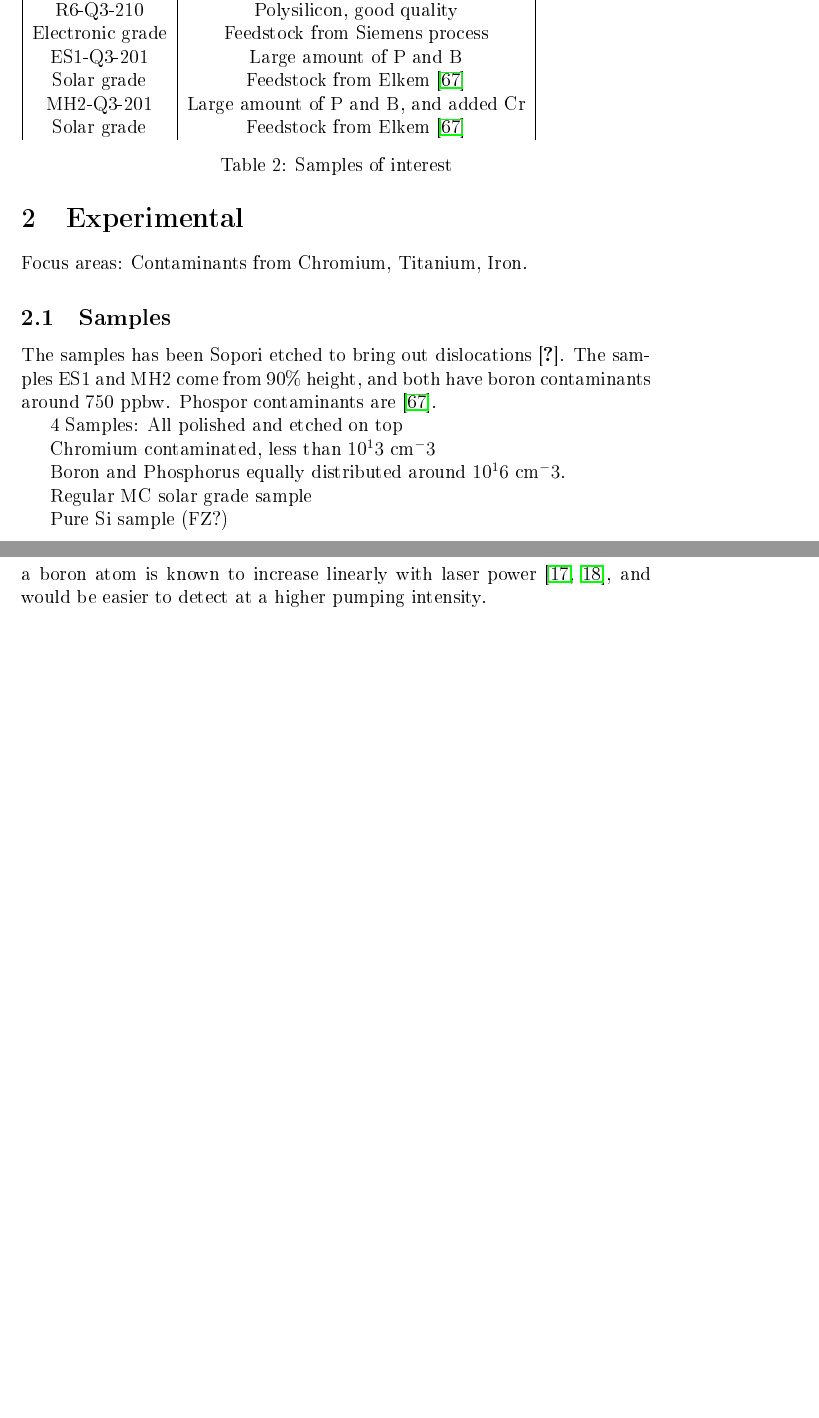
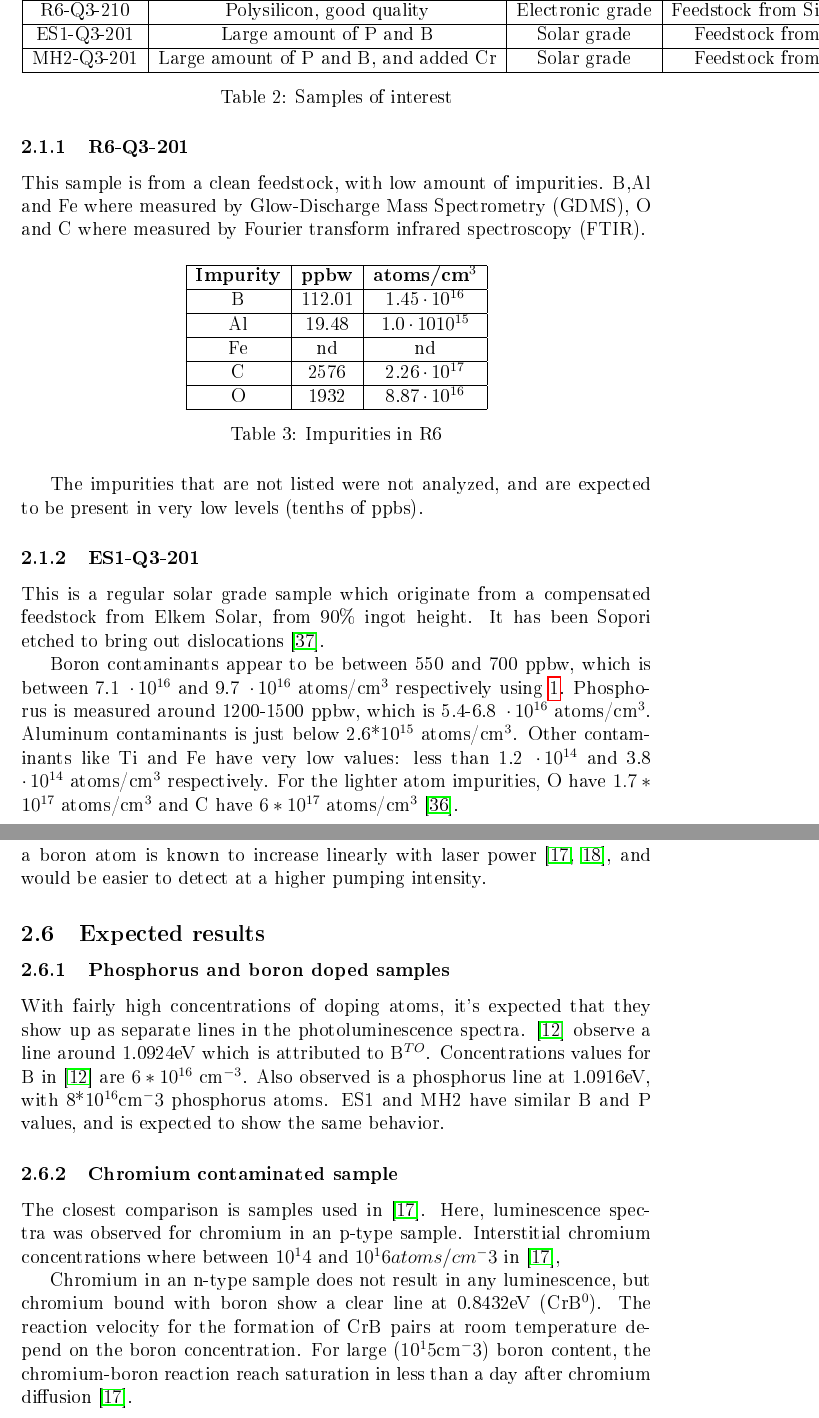
Before and after one commit to Yuav/masteroppgave, a LaTeX document (LaTeX/main.tex, which reads LaTeX/experimental.tex, LaTeX/impurities.tex): two parts of pages 6 and 9 of 26 before the commit and two parts of pages 7 and 10 of 27 after it, joined at a grey line, cut so that both start at the same text, the shorter picture padded with empty space. The pictures show the PDF file LaTeX/main.pdf that the author committed with the source; the source files are stored in an older character set and shown here as Unicode.

Commit message:
sample info

```diff
--- a/LaTeX/experimental.tex
+++ b/LaTeX/experimental.tex
@@ -1,13 +1,8 @@
 \section{Experimental}
-
-Focus areas: Contaminants from Chromium, Titanium, Iron.
-
 
 \subsection{Samples}
 
-\begin{table}%
-\begin{tabular}{|c|c|}
-\textbf{Name} & \textbf{Description} & \textbf{Quality} & \textbf{Feedstock} \\
+\begin{table}[H]
+\centering
+\begin{tabular}{|c|c|c|c|}
 \hline
-R6-Q3-210 & Polysilicon, good quality & Electronic grade & Feedstock from Siemens process \\
-ES1-Q3-201 & Large amount of P and B & Solar grade & Feedstock from Elkem \cite{hystad09} \\
@@ -17,21 +15,41 @@ MH2-Q3-201 & Large amount of P and B, and added Cr & Solar grade & Feedstock fro
 \label{tab:samples}
 \end{table}
 
-The samples has been Sopori etched to bring out dislocations \cite{soporietch}. The samples ES1 and MH2 come from 90\% height, and both have boron contaminants around 650~ppbw, and phosphorus contaminants around 1400~ppbw \cite{hystad09}.
+\subsubsection{R6-Q3-201}
 
-The concentrations of titanium detected to be very low for ES1 and MH2, with a value of 1.3 ppbw, or 3.8·$10^13$ atoms/cm$^3$ at 90\% height.
+This sample is from a clean feedstock, with low amount of impurities. B,Al and Fe where measured by Glow-Discharge Mass Spectrometry (GDMS), O and C where measured by Fourier transform infrared spectroscopy (FTIR).
+
+\begin{table}[H]
+\centering
+\begin{tabular}{|c|c|c|}
+\hline
+\textbf{Impurity} & \textbf{ppbw} & \textbf{atoms/cm$^3$} \\
+\hline
+B & 112.01 & 1.45\cdot10$^{16}$ \\ \hline
+Al & 19.48 & 1.0\cdot10$10^{15}$ \\ \hline
+Fe & nd & nd \\ \hline
+C & 2576 & 2.26\cdot10$^{17}$ \\ \hline
+O & 1932 & 8.87\cdot10$^{16}$ \\ \hline
+\end{tabular}
+\caption{Impurities in R6}
+\label{tab:r6_impurities}
+\end{table}
 
 
+%%%%%%%%%%%CHECK THIS UNIT - NOT SURE WHAT KIND OF UNIT THAT IS
+The impurities that are not listed were not analyzed, and are expected to be present in very low levels (tenths of ppbs).
 
-4 Samples: All polished and etched on top
+\subsubsection{ES1-Q3-201}
 
-Chromium contaminated, less than 10$^13$ cm$^-3$
+This is a regular solar grade sample which originate from a compensated feedstock from Elkem Solar, from 90\% ingot height. It has been Sopori etched to bring out dislocations \cite{soporietch}.
 
-Boron and Phosphorus equally distributed around 10$^16$ cm$^-3$.
+Boron contaminants appear to be between 550 and 700~ppbw, which is between 7.1\cdot$10^{16}$ and 9.7\cdot$10^{16}$~atoms/cm$^3$ respectively using \ref{eq:ppbw}. Phosphorus is measured around 1200-1500~ppbw, which is 5.4-6.8\cdot$10^{16}$~atoms/cm$^3$.
+Aluminum contaminants is just below 2.6*10$^{15}$~atoms/cm$^3$. Other contaminants like Ti and Fe have very low values: less than 1.2\cdot$10^{14}$ and 3.8\cdot$10^{14}$~atoms/cm$^3$ respectively. For the lighter atom impurities, O have 1.7\cdot10$^{17}$~atoms/cm$^3$ and C have $6*10^{17}$~atoms/cm$^3$ \cite{hystad09}.
 
-Regular MC solar grade sample
+\subsubsection{MH2-Q3-201}
 
-Pure Si sample (FZ?)
+This sample is almost identical to ES1, but the sample also have extra chromium added. Chromium contaminants appear to be between 2 and 5 ppbw \cite{hystad09} which corresponds to 5.4\cdot$10^{13}$ and 1.3\cdot$10^{14}$~atoms/$cm^3$ respectively using \ref{eq:ppbw}, but exact concentration might be a little lower due detection limit of the instrument.
+
 
 \subsection{Setup}
 
@@ -89,7 +107,7 @@ With a larger pumping intensity, the impurity photoluminescence would in some ca
 
 \subsubsection{Phosphorus and boron doped samples}
 
-With fairly high concentrations of doping atoms, it's expected that they show up as separate lines in the photoluminescence spectra. \cite{dean67} observe a line around 1.0924eV which is attributed to B$^{TO}$. Concentrations values there are 6*10^16. Also observed is a phosphorus line at 1.0916eV, with 8*10^16cm^-3 phosphorus atoms. ES1 and MH2 have B and P values around %%%%SKJEKK VALUE
+With fairly high concentrations of doping atoms, it's expected that they show up as separate lines in the photoluminescence spectra. \cite{dean67} observe a line around 1.0924eV which is attributed to B$^{TO}$. Concentrations values for B in \cite{dean67} are $6*10^{16}$~cm$^{-3}$. Also observed is a phosphorus line at 1.0916eV, with 8*10$^{16}$cm$^-3$ phosphorus atoms. ES1 and MH2 have similar B and P values, and is expected to show the same behavior.
 
 \subsubsection{Chromium contaminated sample}
 
--- a/LaTeX/impurities.tex
+++ b/LaTeX/impurities.tex
@@ -1,6 +1,20 @@
 \subsection{Impurities}
 
 Diffusion of transition metals into silicon crystals result in a variety of different electrically active levels in the forbidden bandgap. Impurities is also known to create precipitates inside a silicon crystal, which change the photoluminescence spectra compared to interstitial impurities.
+
+There are several units of impurities in silicon that's commonly used. Examples are: ppbw (Parts Per Billion by Weight), ppba (Parts per Billion Atomic ) and atoms/$cm^3$. To convert from ppbw to atoms/$cm^3$, the following equation can be used:
+
+\begin{equation}
+atoms/cm^{-3} = 10^{-9} [ppbw] \cdot N_A \cdot [density(Si)] / [atomic mass of element]
+\label{eq:ppbw}
+\end{equation}
+
+where N$_A$ is Avogradro's number, density(Si) is in g/cm$^3$, and atomic mass is in g/mol. To convert from ppba to ppbw:
+
+\begin{equation}
+ppbw = [atomic mass of element] / [atomic mass of Si]
+\label{eq:ppba}
+\end{equation}
 
 % 'pure' impurities
 \subsubsection{Atom impurities}
```
Also changed, not shown: LaTeX/bibliography.bib (+6 -0 lines), LaTeX/main.bbl, LaTeX/main.pdf, LaTeX/experimental.tex (5 more changed lines), 4 other files.
